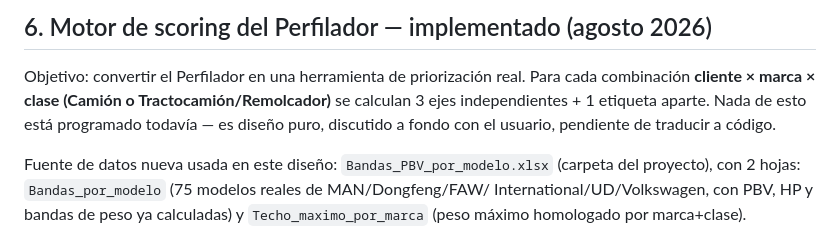
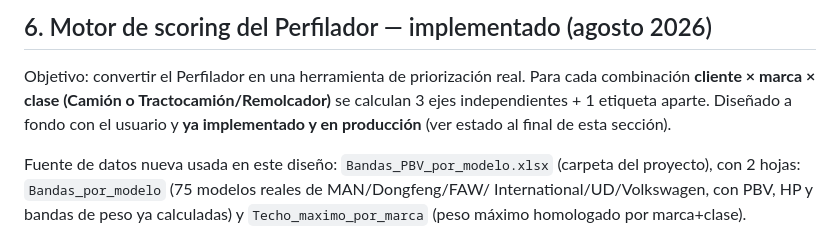
Before and after one commit to Puchulungo/cidatt-tcp-sur, a Markdown page: AVANCE_PROYECTO_CIDATT.md, the part around one of its changes. GitHub-like rendering.

```diff
--- a/AVANCE_PROYECTO_CIDATT.md
+++ b/AVANCE_PROYECTO_CIDATT.md
@@ -199,8 +218,8 @@ LFS.
 
 Objetivo: convertir el Perfilador en una herramienta de priorización real. Para cada
 combinación **cliente × marca × clase (Camión o Tractocamión/Remolcador)** se calculan 3
-ejes independientes + 1 etiqueta aparte. Nada de esto está programado todavía — es diseño
-puro, discutido a fondo con el usuario, pendiente de traducir a código.
+ejes independientes + 1 etiqueta aparte. Diseñado a fondo con el usuario y **ya implementado
+y en producción** (ver estado al final de esta sección).
 
 Fuente de datos nueva usada en este diseño: `Bandas_PBV_por_modelo.xlsx` (carpeta del
 proyecto), con 2 hojas: `Bandas_por_modelo` (75 modelos reales de MAN/Dongfeng/FAW/
```
Also changed, not shown: other parts of AVANCE_PROYECTO_CIDATT.md (+108 -17 lines).
